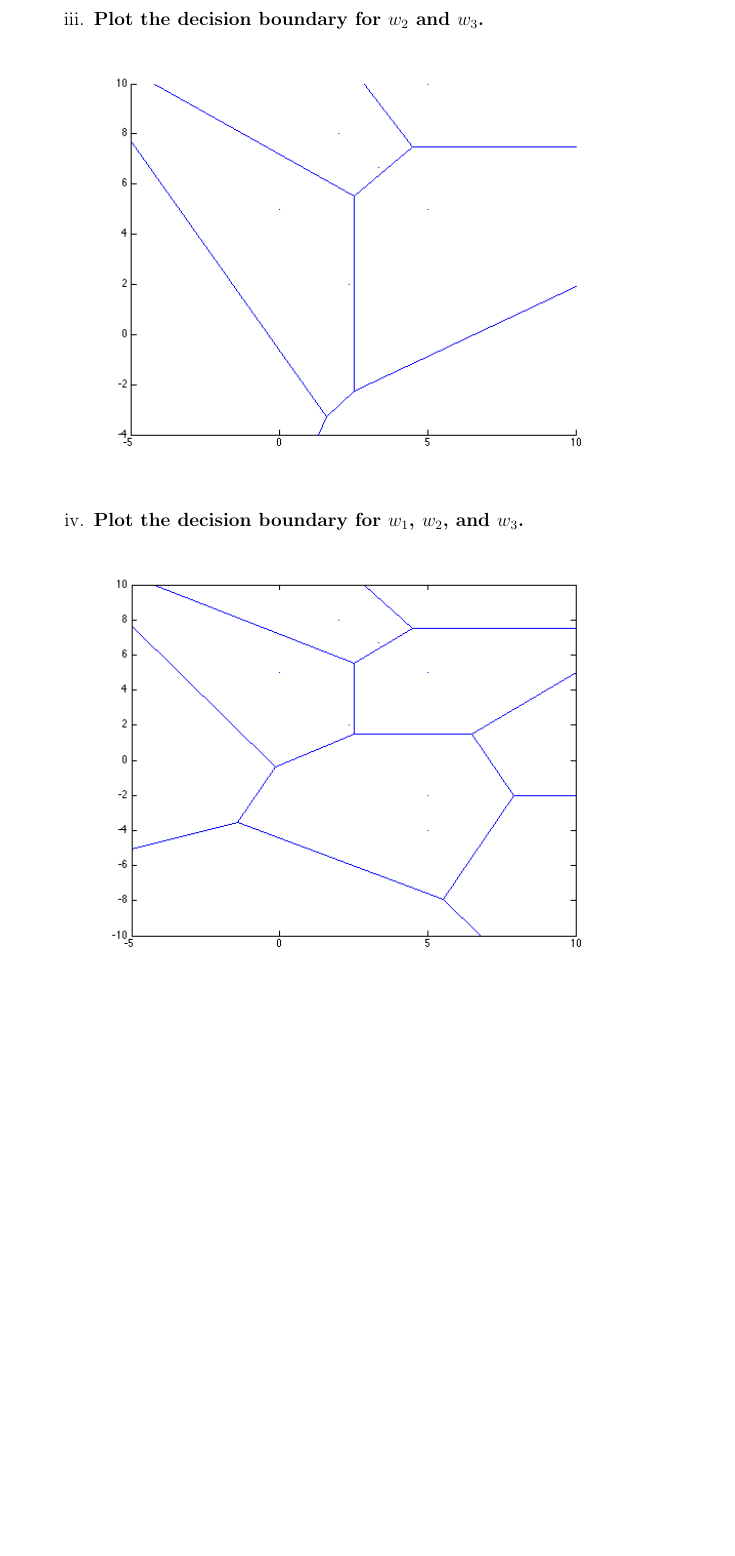
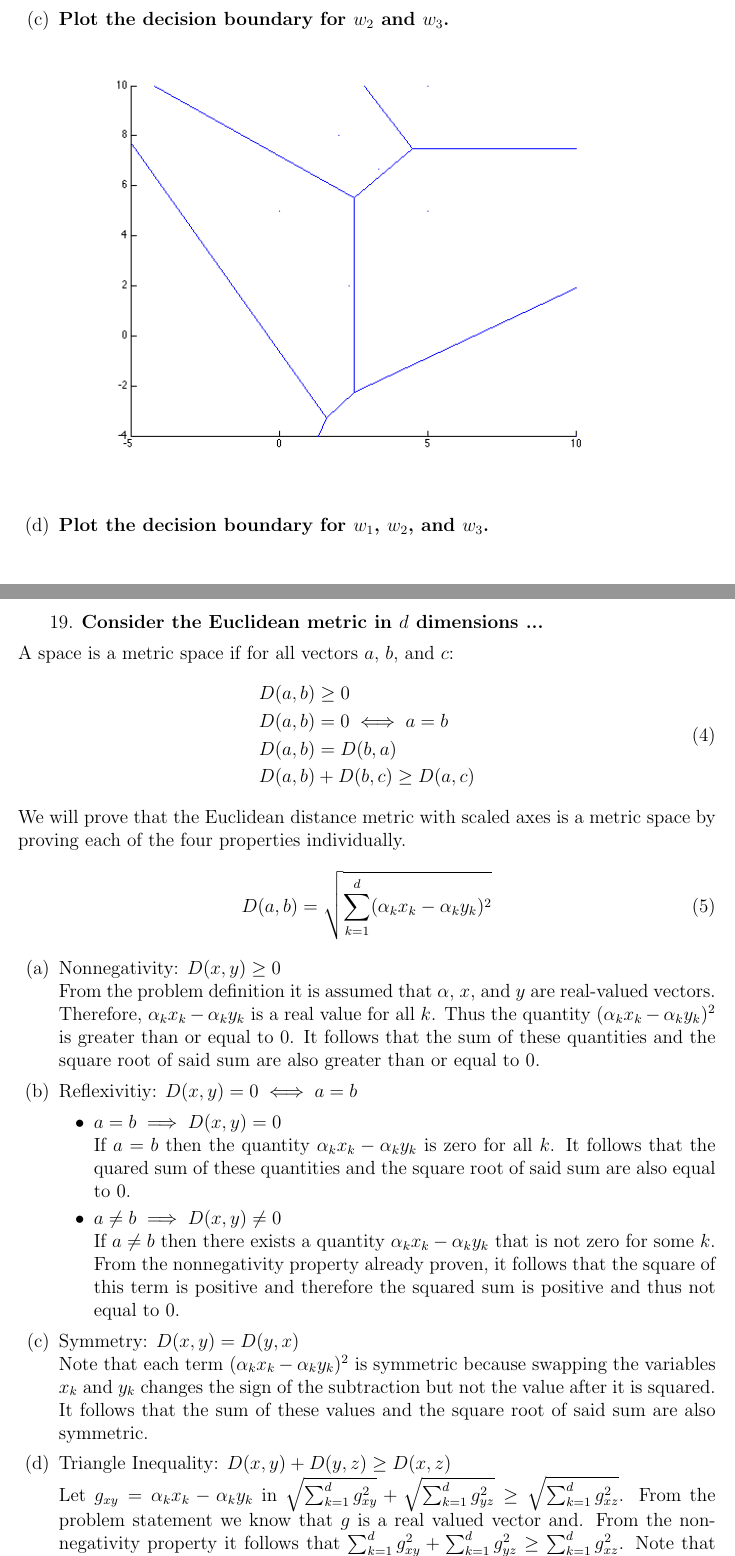
Before and after one commit to jklontz/homework, a LaTeX problem sheet (cse802/hw5/homework.tex): part of page 4 of 4 before the commit and two parts of pages 4 and 5 of 5 after it, the two joined at a grey line, cut so that both start at the same text, the shorter picture padded with empty space. Compiled offline with pdfLaTeX.

Commit message:
more homework done

```diff
--- a/cse802/hw5/homework.tex
+++ b/cse802/hw5/homework.tex
@@ -82,6 +83,37 @@ m_3 &= [2.33 2] \\
 \includegraphics[width=5in]{123.png}
 \end{figure}
 \end{enumerate}
+\newpage
+\subitem{19.} \textbf{Consider the Euclidean metric in $d$ dimensions ...}
+
+A space is a metric space if for all vectors $a$, $b$, and $c$:
+\begin{equation}
+\begin{split}
+D(a,b) &\geq 0 \\
+D(a,b) &= 0 \iff a=b \\
+D(a,b) &= D(b,a) \\
+D(a,b) &+ D(b,c) \geq D(a,c) \\
+\end{split}
+\end{equation}
+We will prove that the Euclidean distance metric with scaled axes is a metric space by proving each of the four properties individually.
+\begin{equation}
+D(a,b) = \sqrt{\sum_{k=1}^d(\alpha_k x_k-\alpha_k y_k)^2}
+\end{equation}
+\begin{enumerate}
+\item Nonnegativity: $ D(x,y) \geq 0 $ \\
+From the problem definition it is assumed that $\alpha$, $x$, and $y$ are real-valued vectors. Therefore, $\alpha_k x_k-\alpha_k y_k$ is a real value for all $k$. Thus the quantity $(\alpha_k x_k-\alpha_k y_k)^2$ is greater than or equal to 0. It follows that the sum of these quantities and the square root of said sum are also greater than or equal to 0.
+\item Reflexivitiy: $ D(x,y) = 0 \iff a=b $
+\begin{itemize}
+\item $a = b \implies D(x,y) = 0$ \\
+If $a = b$ then the quantity $\alpha_k x_k-\alpha_k y_k$ is zero for all $k$. It follows that the quared sum of these quantities and the square root of said sum are also equal to 0.
+\item $a \neq b \implies D(x,y) \neq 0$ \\
+If $a \neq b$ then there exists a quantity $\alpha_k x_k-\alpha_k y_k$ that is not zero for some $k$. From the nonnegativity property already proven, it follows that the square of this term is positive and therefore the squared sum is positive and thus not equal to 0.
+\end{itemize}
+\item Symmetry: $ D(x,y) = D(y,x) $ \\
+Note that each term $(\alpha_k x_k-\alpha_k y_k)^2$ is symmetric because swapping the variables $x_k$ and $y_k$ changes the sign of the subtraction but not the value after it is squared. It follows that the sum of these values and the square root of said sum are also symmetric.
+\item Triangle Inequality: $ D(x,y) + D(y,z) \geq D(x,z) $ \\
+Let $g_{xy} = \alpha_k x_k-\alpha_k y_k$ in $\sqrt{\sum_{k=1}^dg_{xy}^2} + \sqrt{\sum_{k=1}^dg_{yz}^2} \geq \sqrt{\sum_{k=1}^dg_{xz}^2}$. From the problem statement we know that $g$ is a real valued vector and. From the non-negativity property it follows that $\sum_{k=1}^dg_{xy}^2 + \sum_{k=1}^dg_{yz}^2 \geq \sum_{k=1}^dg_{xz}^2$. Note that this is Cauchy–Schwarz inequality for vectors in an inner product space.\\
+\qed
 \end{enumerate}
 \end{enumerate}
 \end{document}
```
Also changed, not shown: cse802/hw5/homework.tex (1 more changed lines).
